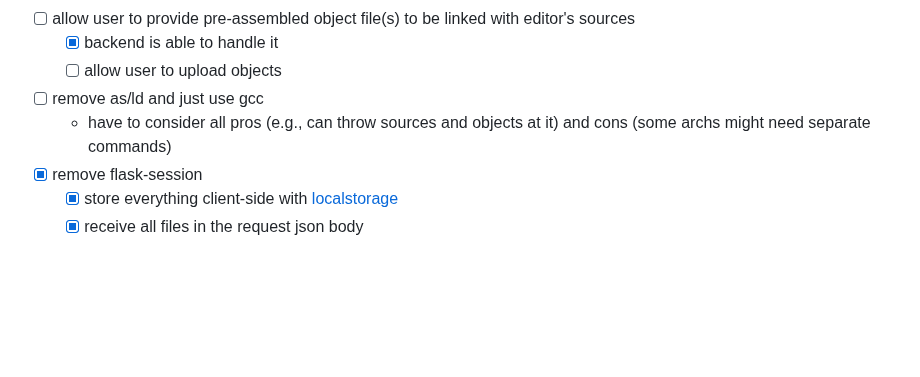
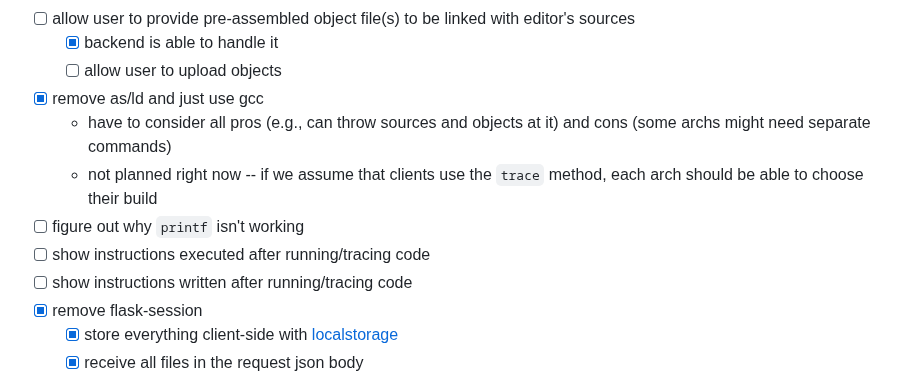
Before and after one commit to assembliss/webassembliss, a Markdown page: README.md, the part around the change. GitHub-like rendering; blank space fills up the shorter version.

Commit message:
added tasks

```diff
--- a/README.md
+++ b/README.md
@@ -33,8 +33,12 @@ The goal is to have a webapp that allows users to edit, run, and trace ARM64 ass
 - [ ] allow user to provide pre-assembled object file(s) to be linked with editor's sources
 	- [x] backend is able to handle it
 	- [ ] allow user to upload objects
-- [ ] remove as/ld and just use gcc
+- [x] remove as/ld and just use gcc
 	- have to consider all pros (e.g., can throw sources and objects at it) and cons (some archs might need separate commands)
+	- not planned right now -- if we assume that clients use the `trace` method, each arch should be able to choose their build
+- [ ] figure out why `printf` isn't working
+- [ ] show instructions executed after running/tracing code
+- [ ] show instructions written after running/tracing code
 - [x] remove flask-session
 	- [x] store everything client-side with [localstorage](https://developer.mozilla.org/en-US/docs/Web/API/Window/localStorage)
 	- [x] receive all files in the request json body
```
